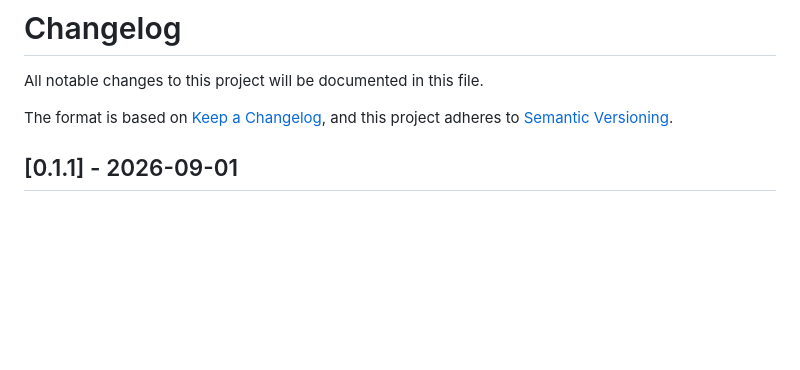
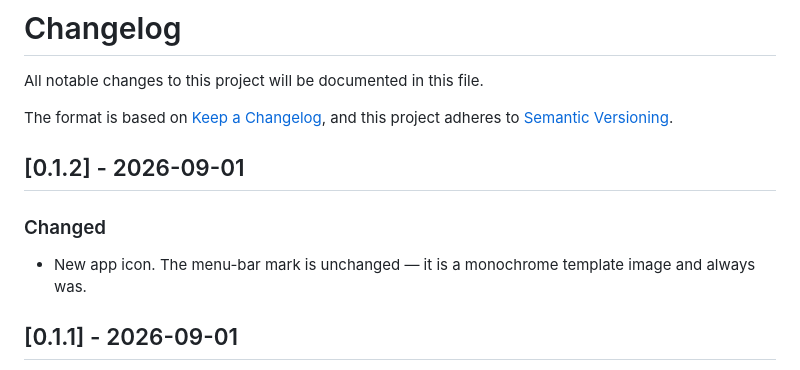
Before and after one commit to m2na7/Backpocket, a Markdown page: CHANGELOG.md, the part around the change. GitHub-like rendering; blank space fills up the shorter version.

Commit message:
docs: note 0.1.2 in the changelog
Co-Authored-By: Claude Opus 5 <noreply@anthropic.com>

```diff
--- a/CHANGELOG.md
+++ b/CHANGELOG.md
@@ -4,6 +4,12 @@ All notable changes to this project will be documented in this file.
 
 The format is based on [Keep a Changelog](https://keepachangelog.com/en/1.1.0/),
 and this project adheres to [Semantic Versioning](https://semver.org/spec/v2.0.0.html).
+
+## [0.1.2] - 2026-09-01
+
+### Changed
+- New app icon. The menu-bar mark is unchanged — it is a monochrome template
+  image and always was.
 
 ## [0.1.1] - 2026-09-01
 
```
